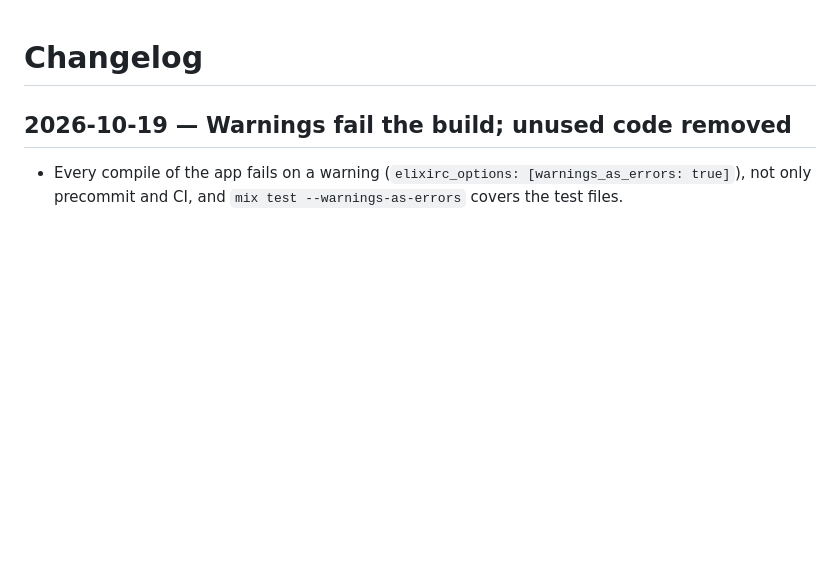
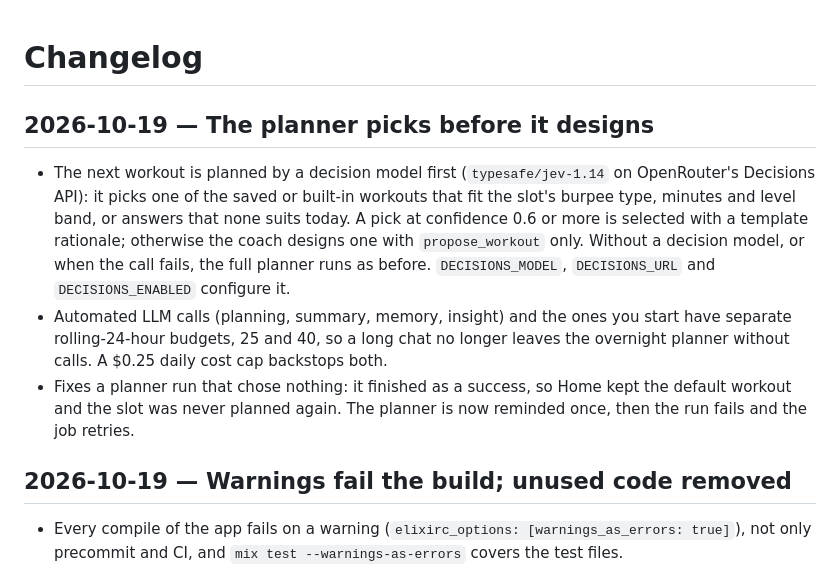
Before and after one commit to aktersnurra/burpee_trainer, a Markdown page: CHANGELOG.md, the part around the change. GitHub-like rendering; blank space fills up the shorter version.

Commit message:
docs(changelog): the planner picks before it designs; separate budgets
Co-Authored-By: Claude Opus 5.5 <noreply@anthropic.com>

```diff
--- a/CHANGELOG.md
+++ b/CHANGELOG.md
@@ -1,4 +1,10 @@
 # Changelog
+
+## 2026-10-19 — The planner picks before it designs
+
+- The next workout is planned by a decision model first (`typesafe/jev-1.14` on OpenRouter's Decisions API): it picks one of the saved or built-in workouts that fit the slot's burpee type, minutes and level band, or answers that none suits today. A pick at confidence 0.6 or more is selected with a template rationale; otherwise the coach designs one with `propose_workout` only. Without a decision model, or when the call fails, the full planner runs as before. `DECISIONS_MODEL`, `DECISIONS_URL` and `DECISIONS_ENABLED` configure it.
+- Automated LLM calls (planning, summary, memory, insight) and the ones you start have separate rolling-24-hour budgets, 25 and 40, so a long chat no longer leaves the overnight planner without calls. A $0.25 daily cost cap backstops both.
+- Fixes a planner run that chose nothing: it finished as a success, so Home kept the default workout and the slot was never planned again. The planner is now reminded once, then the run fails and the job retries.
 
 ## 2026-10-19 — Warnings fail the build; unused code removed
 
```
